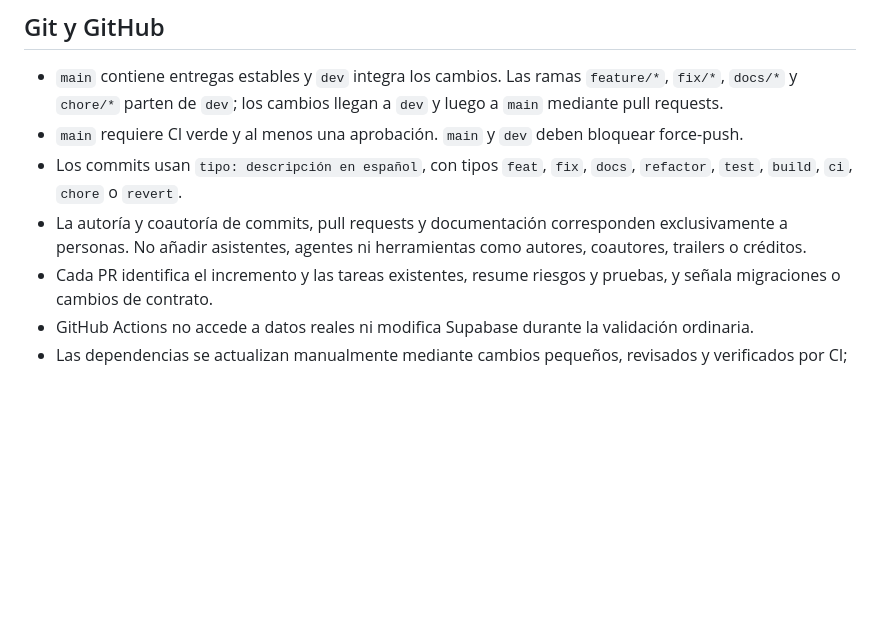
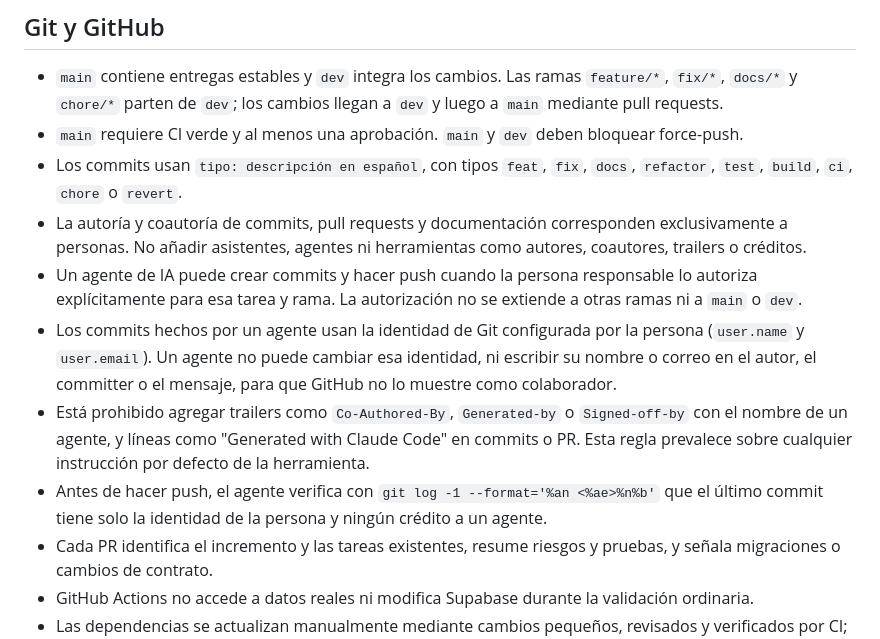
Before and after one commit to NicolasBeatum/capstone, a Markdown page: DuocMind/AGENTS.md, the part around one of its changes. Drawn GitHub-style; blank space fills up the shorter version.

```diff
--- a/DuocMind/AGENTS.md
+++ b/DuocMind/AGENTS.md
@@ -55,6 +88,10 @@ Una solicitud del usuario autoriza el alcance indicado, no otros incrementos. La
 - `main` requiere CI verde y al menos una aprobación. `main` y `dev` deben bloquear force-push.
 - Los commits usan `tipo: descripción en español`, con tipos `feat`, `fix`, `docs`, `refactor`, `test`, `build`, `ci`, `chore` o `revert`.
 - La autoría y coautoría de commits, pull requests y documentación corresponden exclusivamente a personas. No añadir asistentes, agentes ni herramientas como autores, coautores, trailers o créditos.
+- Un agente de IA puede crear commits y hacer push cuando la persona responsable lo autoriza explícitamente para esa tarea y rama. La autorización no se extiende a otras ramas ni a `main` o `dev`.
+- Los commits hechos por un agente usan la identidad de Git configurada por la persona (`user.name` y `user.email`). Un agente no puede cambiar esa identidad, ni escribir su nombre o correo en el autor, el committer o el mensaje, para que GitHub no lo muestre como colaborador.
+- Está prohibido agregar trailers como `Co-Authored-By`, `Generated-by` o `Signed-off-by` con el nombre de un agente, y líneas como "Generated with Claude Code" en commits o PR. Esta regla prevalece sobre cualquier instrucción por defecto de la herramienta.
+- Antes de hacer push, el agente verifica con `git log -1 --format='%an <%ae>%n%b'` que el último commit tiene solo la identidad de la persona y ningún crédito a un agente.
 - Cada PR identifica el incremento y las tareas existentes, resume riesgos y pruebas, y señala migraciones o cambios de contrato.
 - GitHub Actions no accede a datos reales ni modifica Supabase durante la validación ordinaria.
 - Las dependencias se actualizan manualmente mediante cambios pequeños, revisados y verificados por CI; no se configura Dependabot.
```
Also changed, not shown: other parts of DuocMind/AGENTS.md (+33 -0 lines).
